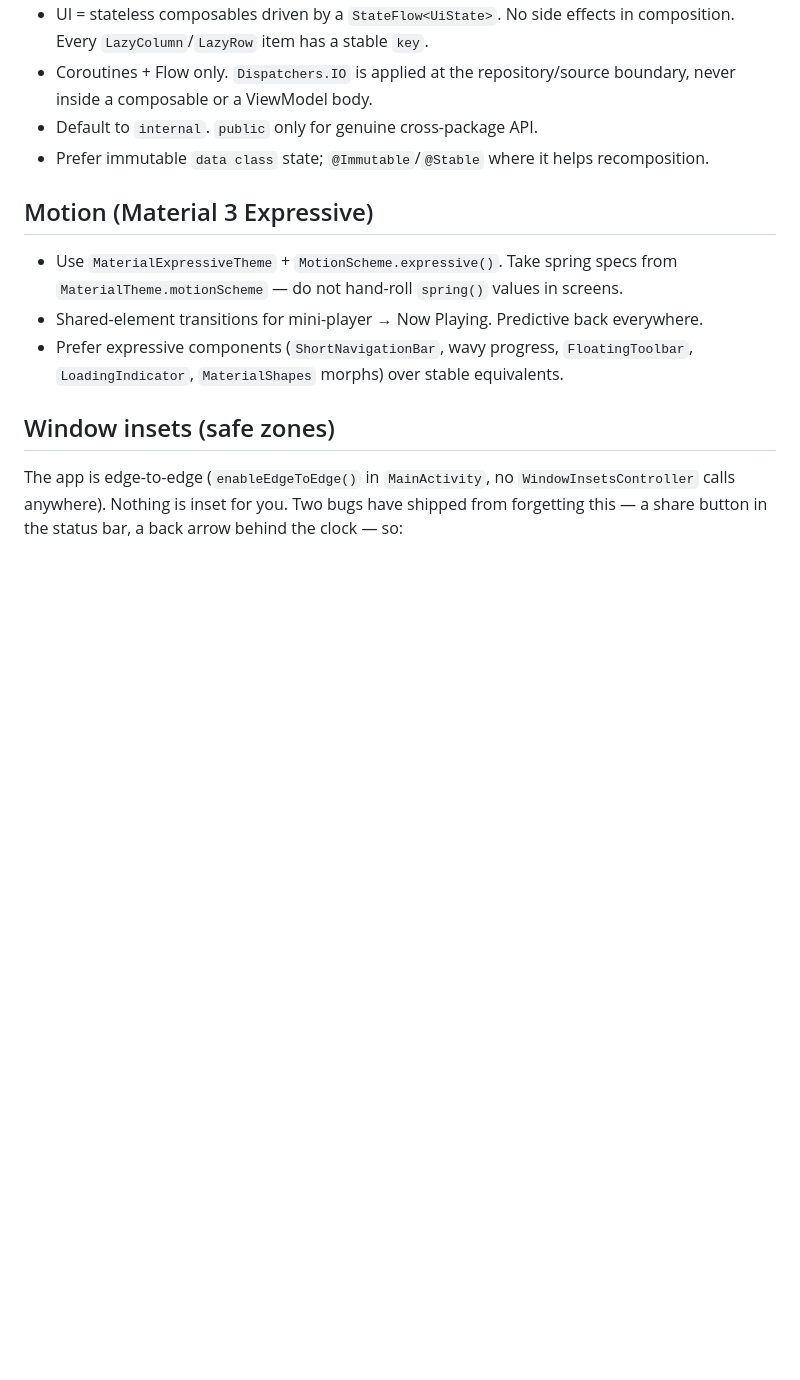
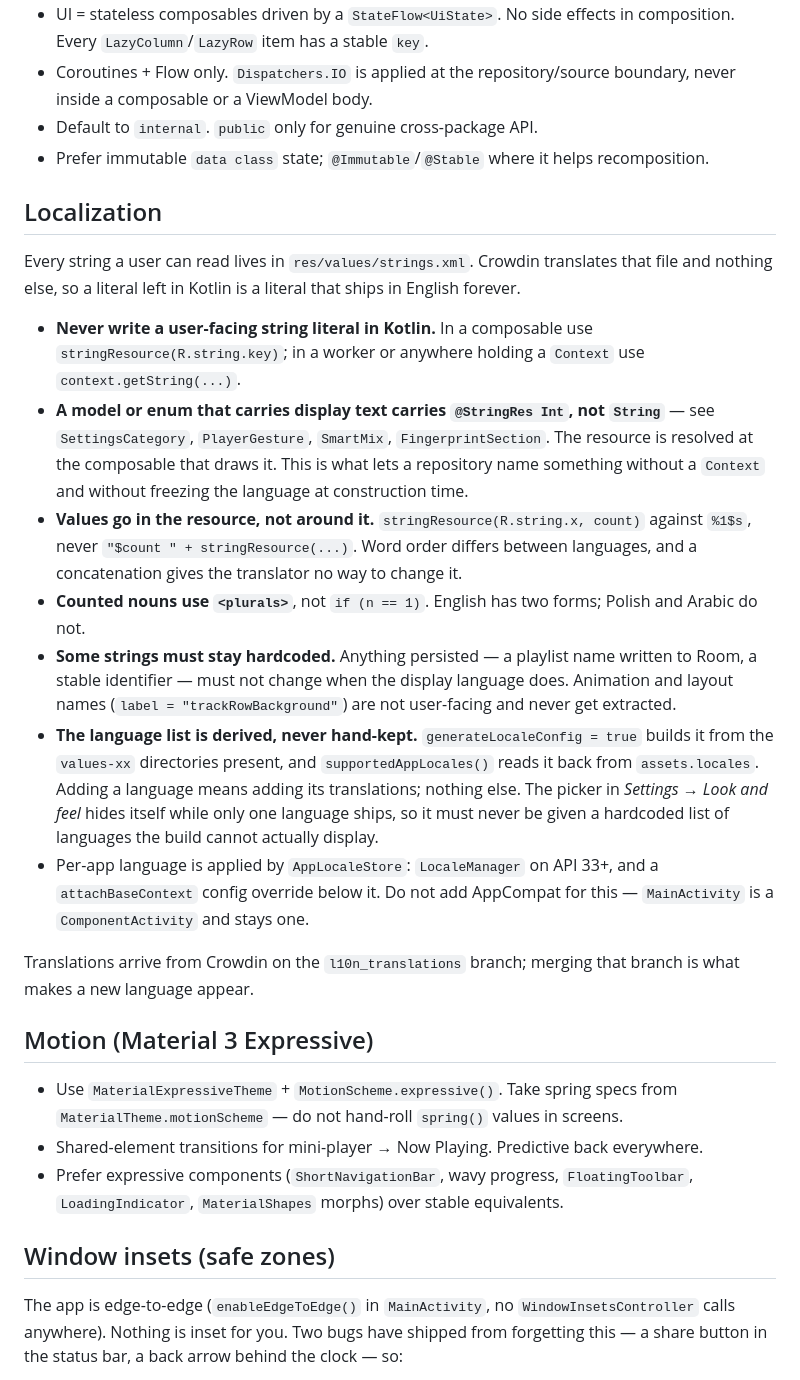
Before and after one commit to AgroUPlus/Wanda, a Markdown page: AGENTS.md, the part around the change. GitHub-like rendering; blank space fills up the shorter version.

Commit message:
docs(l10n): record the localization rules
Every user-facing string lives in strings.xml; a literal left in Kotlin ships in
English forever. Models that carry display text carry @StringRes, values go inside
the resource rather than around it, and the language list is derived, never kept
by hand.

```diff
--- a/AGENTS.md
+++ b/AGENTS.md
@@ -42,6 +42,38 @@ Rules of the road:
   never inside a composable or a ViewModel body.
 - Default to `internal`. `public` only for genuine cross-package API.
 - Prefer immutable `data class` state; `@Immutable`/`@Stable` where it helps recomposition.
+
+## Localization
+
+Every string a user can read lives in `res/values/strings.xml`. Crowdin translates that file and
+nothing else, so a literal left in Kotlin is a literal that ships in English forever.
+
+- **Never write a user-facing string literal in Kotlin.** In a composable use
+  `stringResource(R.string.key)`; in a worker or anywhere holding a `Context` use
+  `context.getString(...)`.
+- **A model or enum that carries display text carries `@StringRes Int`, not `String`** — see
+  `SettingsCategory`, `PlayerGesture`, `SmartMix`, `FingerprintSection`. The resource is resolved
+  at the composable that draws it. This is what lets a repository name something without a
+  `Context` and without freezing the language at construction time.
+- **Values go in the resource, not around it.** `stringResource(R.string.x, count)` against
+  `%1$s`, never `"$count " + stringResource(...)`. Word order differs between languages, and a
+  concatenation gives the translator no way to change it.
+- **Counted nouns use `<plurals>`**, not `if (n == 1)`. English has two forms; Polish and Arabic
+  do not.
+- **Some strings must stay hardcoded.** Anything persisted — a playlist name written to Room, a
+  stable identifier — must not change when the display language does. Animation and layout names
+  (`label = "trackRowBackground"`) are not user-facing and never get extracted.
+- **The language list is derived, never hand-kept.** `generateLocaleConfig = true` builds it from
+  the `values-xx` directories present, and `supportedAppLocales()` reads it back from
+  `assets.locales`. Adding a language means adding its translations; nothing else. The picker in
+  *Settings → Look and feel* hides itself while only one language ships, so it must never be given
+  a hardcoded list of languages the build cannot actually display.
+- Per-app language is applied by `AppLocaleStore`: `LocaleManager` on API 33+, and a
+  `attachBaseContext` config override below it. Do not add AppCompat for this — `MainActivity` is
+  a `ComponentActivity` and stays one.
+
+Translations arrive from Crowdin on the `l10n_translations` branch; merging that branch is what
+makes a new language appear.
 
 ## Motion (Material 3 Expressive)
 
```
